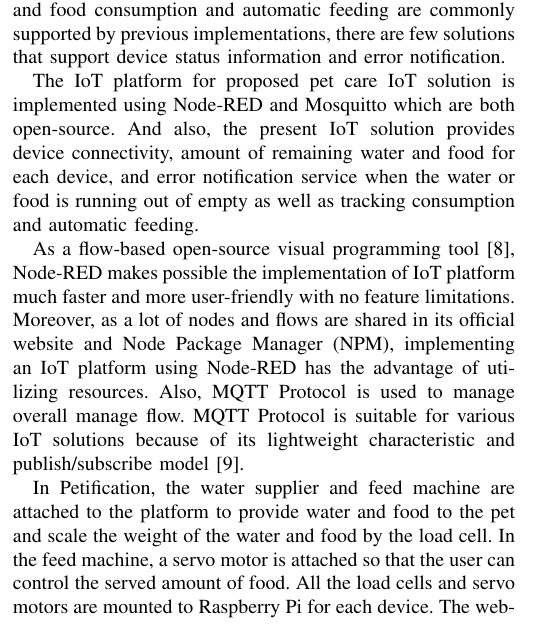
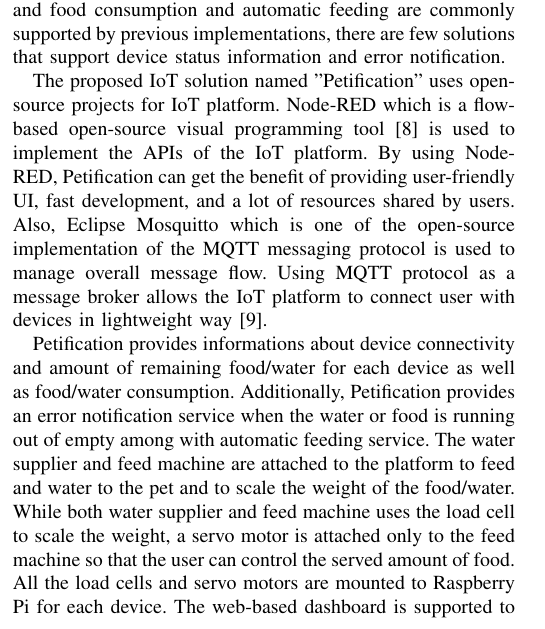
Before and after one commit to petification/Literature_Review, a LaTeX paper (ieee.tex): part of one column of page 1 of 9, cut so that both start at the same text. Compiled offline with pdfLaTeX; a missing font is replaced by an installed copy or a similar font; a LaTeX package or settings file that is missing is left out.

Commit message:
fix: refine 3rd and 4th paragraph of the introduction

```diff
--- a/ieee.tex
+++ b/ieee.tex
@@ -98,13 +98,11 @@
 Moreover, while tracking water and food consumption and automatic feeding are commonly supported by previous implementations, there are few solutions that support device status information and error notification.
 
 % `Project novelty`
-The IoT platform for proposed pet care IoT solution is implemented using Node-RED and Mosquitto which are both open-source. And also, the present IoT solution provides device connectivity, amount of remaining water and food for each device, and error notification service when the water or food is running out of empty as well as tracking consumption and automatic feeding.
-
-% `Node-RED and MQTT`
-As a flow-based open-source visual programming tool \cite{b8}, Node-RED makes possible the implementation of IoT platform much faster and more user-friendly with no feature limitations. Moreover, as a lot of nodes and flows are shared in its official website and Node Package Manager (NPM), implementing an IoT platform using Node-RED has the advantage of utilizing resources. Also, MQTT Protocol is used to manage overall manage flow. MQTT Protocol is suitable for various IoT solutions because of its lightweight characteristic and publish/subscribe model \cite{b9}.
+The proposed IoT solution named "Petification" uses open-source projects for IoT platform. Node-RED which is a flow-based open-source visual programming tool \cite{b8} is used to implement the APIs of the IoT platform. By using Node-RED, Petification can get the benefit of providing user-friendly UI, fast development, and a lot of resources shared by users. Also, Eclipse Mosquitto which is one of the open-source implementation of the MQTT messaging protocol is used to manage overall message flow. Using MQTT protocol as a message broker allows the IoT platform to connect user with devices in lightweight way \cite{b9}.
 
 % `Functionality`
-In Petification, the water supplier and feed machine are attached to the platform to provide water and food to the pet and scale the weight of the water and food by the load cell. In the feed machine, a servo motor is attached so that the user can control the served amount of food. All the load cells and servo motors are mounted to Raspberry Pi for each device.
+Petification provides informations about device connectivity and amount of remaining  food/water for each device as well as food/water consumption. Additionally, Petification provides an error notification service when the water or food is running out of empty among with automatic feeding service.
+The water supplier and feed machine are attached to the platform to feed and water to the pet and to scale the weight of the food/water. While both water supplier and feed machine uses the load cell to scale the weight, a servo motor is attached only to the feed machine so that the user can control the served amount of food. All the load cells and servo motors are mounted to Raspberry Pi for each device.
 The web-based dashboard is supported to show the remaining amount of water and food, show the water and food consumption, show the device connectivity, and serve the food by button or by schedule. The user of the Petification gets a notification when the water or food is running out of empty.
 
 % —— Literature Review ——
```
